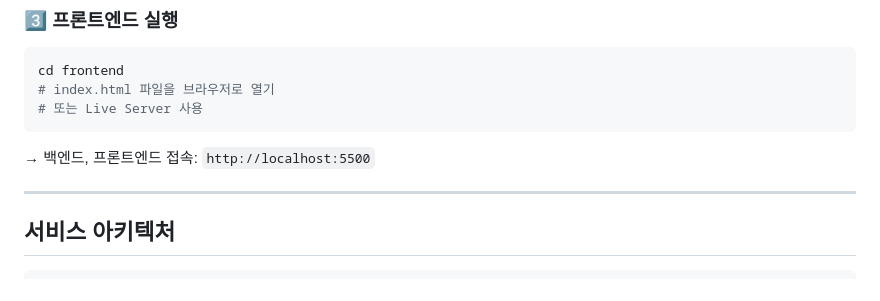
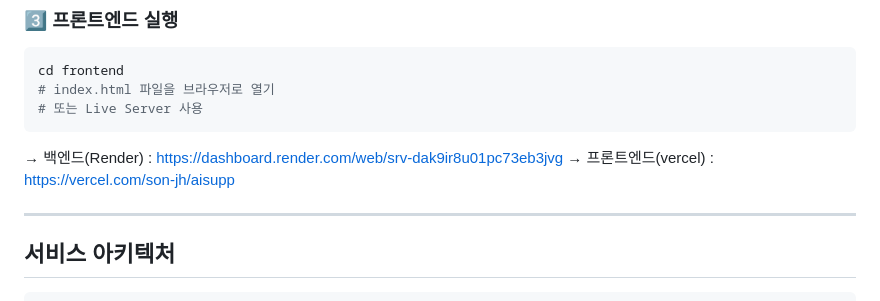
Before and after one commit to SonJH0/aisupp, a Markdown page: README.md, the part around the change. Rendered like a GitHub page.

````diff
--- a/README.md
+++ b/README.md
@@ -86,7 +86,8 @@ cd frontend
 # index.html 파일을 브라우저로 열기
 # 또는 Live Server 사용
 ```
-→ 백엔드, 프론트엔드 접속: `http://localhost:5500`
+→ 백엔드(Render) : https://dashboard.render.com/web/srv-dak9ir8u01pc73eb3jvg
+→ 프론트엔드(vercel) : https://vercel.com/son-jh/aisupp
 
 ---
 
````
